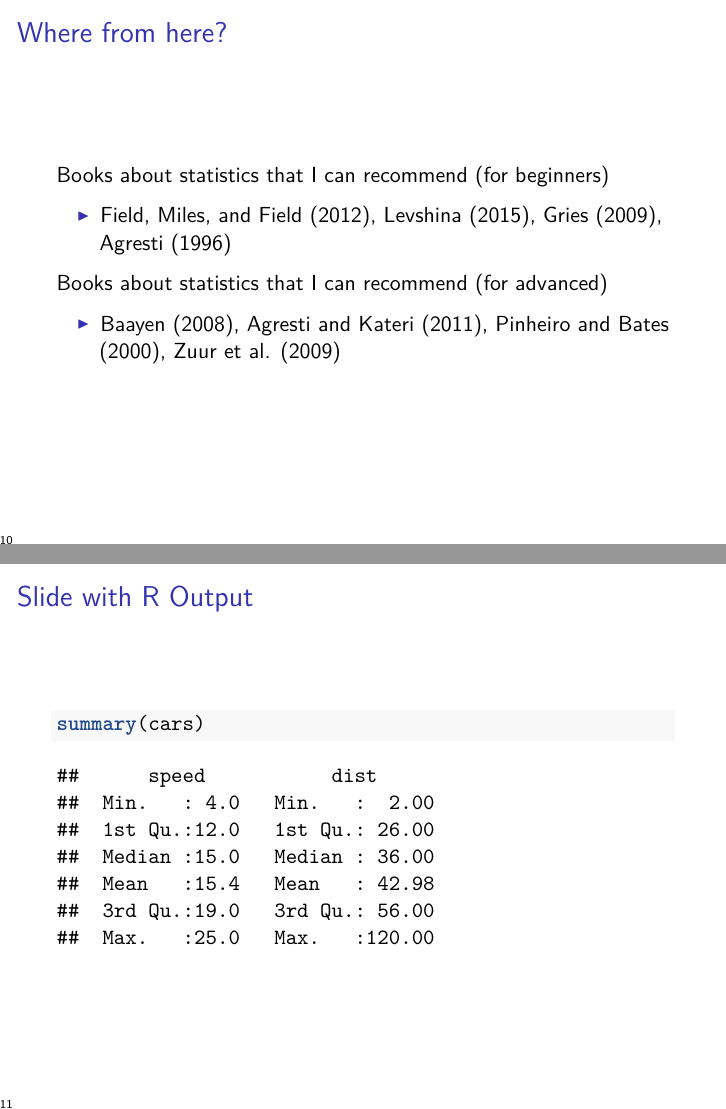
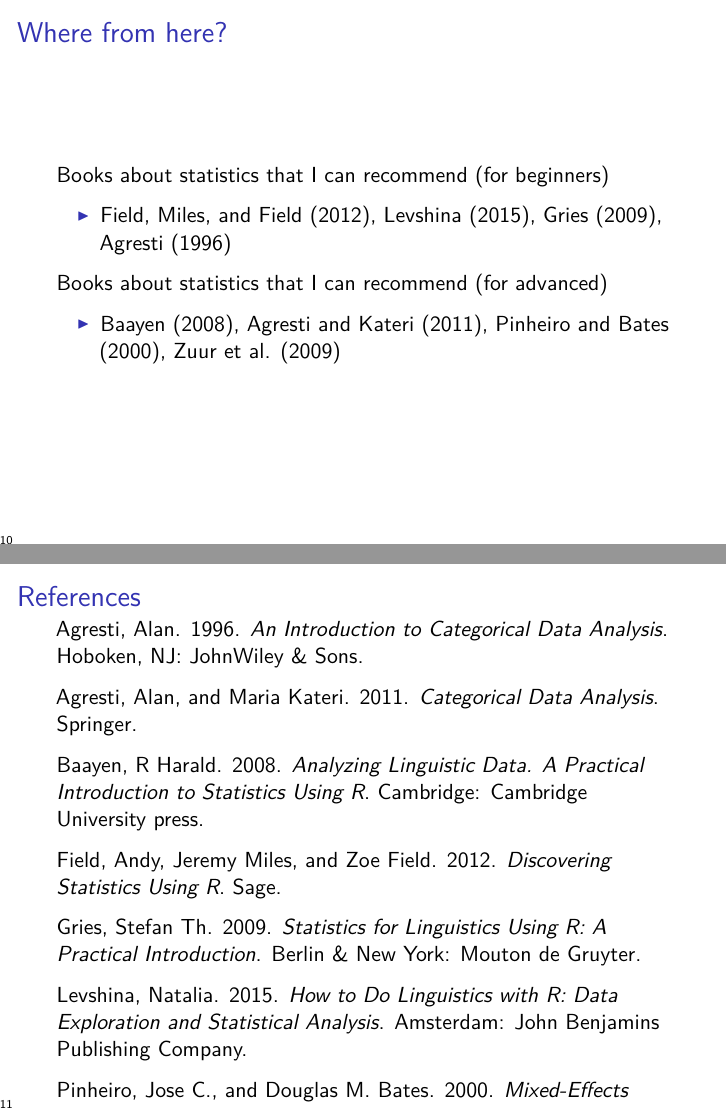
Before and after one commit to MartinSchweinberger/coedlss2019materials, an R Markdown document (Slides.Rmd): pages 10 and 11 of 13 before the commit and pages 10 and 11 of 11 after it, joined at a grey line. The pictures show the output file Slides.pdf that the author committed with the source.

Commit message:
commit 20191125_2213 workshop slides finished

````diff
--- a/Slides.Rmd
+++ b/Slides.Rmd
@@ -134,7 +134,3 @@ Books about statistics that I can recommend (for advanced)
 - @baayen2008analyzing, @agresti2011categorical, @pinheiro2000mixedmodels, @zuur2009mixedmodels
 
 
-## Slide with R Output
-
-```{r cars, echo = TRUE}
-summary(cars)
````
Also changed, not shown: Slides.pdf, archive/CoEDL_SS2019_AStatz_Part1_20191118.R (renamed from CoEDL_SS2019_AStatz_Part1_20191118.R), archive/CoEDL_SS2019_AStatz_Part2_20191118.R (renamed from CoEDL_SS2019_AStatz_Part2_20191118.R), archive/CoEDL_SS2019_AStatz_Part3_20191118.R (renamed from CoEDL_SS2019_AStatz_Part3_20191118.R), archive/CoEDL_SS2019_AStatz_Part4_20191118.R (renamed from CoEDL_SS2019_AStatz_Part4_20191118.R), archive/CoEDL_SS2019_AStatz_Part4_20191119.R (renamed from CoEDL_SS2019_AStatz_Part4_20191119.R), Slides.Rmd (8 more changed lines).
